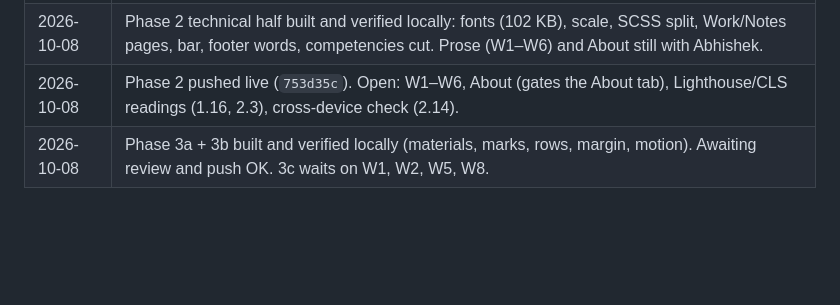
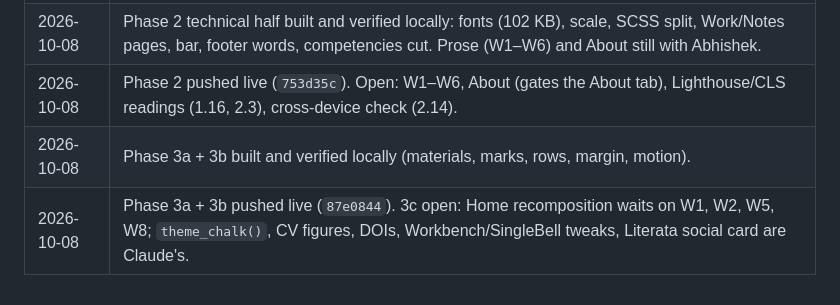
Before and after one commit to stat-absk/stat-absk.github.io, a Markdown page: UPGRADE-TRACKER.md, the part around the change. GitHub-like rendering; blank space fills up the shorter version.

Commit message:
Tracker: log the Phase 3a/3b push
Co-Authored-By: Claude Fable 5.1 <noreply@anthropic.com>

```diff
--- a/UPGRADE-TRACKER.md
+++ b/UPGRADE-TRACKER.md
@@ -366,4 +366,5 @@ Legend: `[ ]` open · `[x]` done · `[~]` in progress · `[-]` dropped. Add the
 | 2026-10-08 | Phase 1 pushed live (`c701ef3`); live markup verified (pictures, skip link, canonical, theme-color, same-tab links). Lighthouse pending (1.16). |
 | 2026-10-08 | Phase 2 technical half built and verified locally: fonts (102 KB), scale, SCSS split, Work/Notes pages, bar, footer words, competencies cut. Prose (W1–W6) and About still with Abhishek. |
 | 2026-10-08 | Phase 2 pushed live (`753d35c`). Open: W1–W6, About (gates the About tab), Lighthouse/CLS readings (1.16, 2.3), cross-device check (2.14). |
-| 2026-10-08 | Phase 3a + 3b built and verified locally (materials, marks, rows, margin, motion). Awaiting review and push OK. 3c waits on W1, W2, W5, W8. |
+| 2026-10-08 | Phase 3a + 3b built and verified locally (materials, marks, rows, margin, motion). |
+| 2026-10-08 | Phase 3a + 3b pushed live (`87e0844`). 3c open: Home recomposition waits on W1, W2, W5, W8; `theme_chalk()`, CV figures, DOIs, Workbench/SingleBell tweaks, Literata social card are Claude's. |
```
